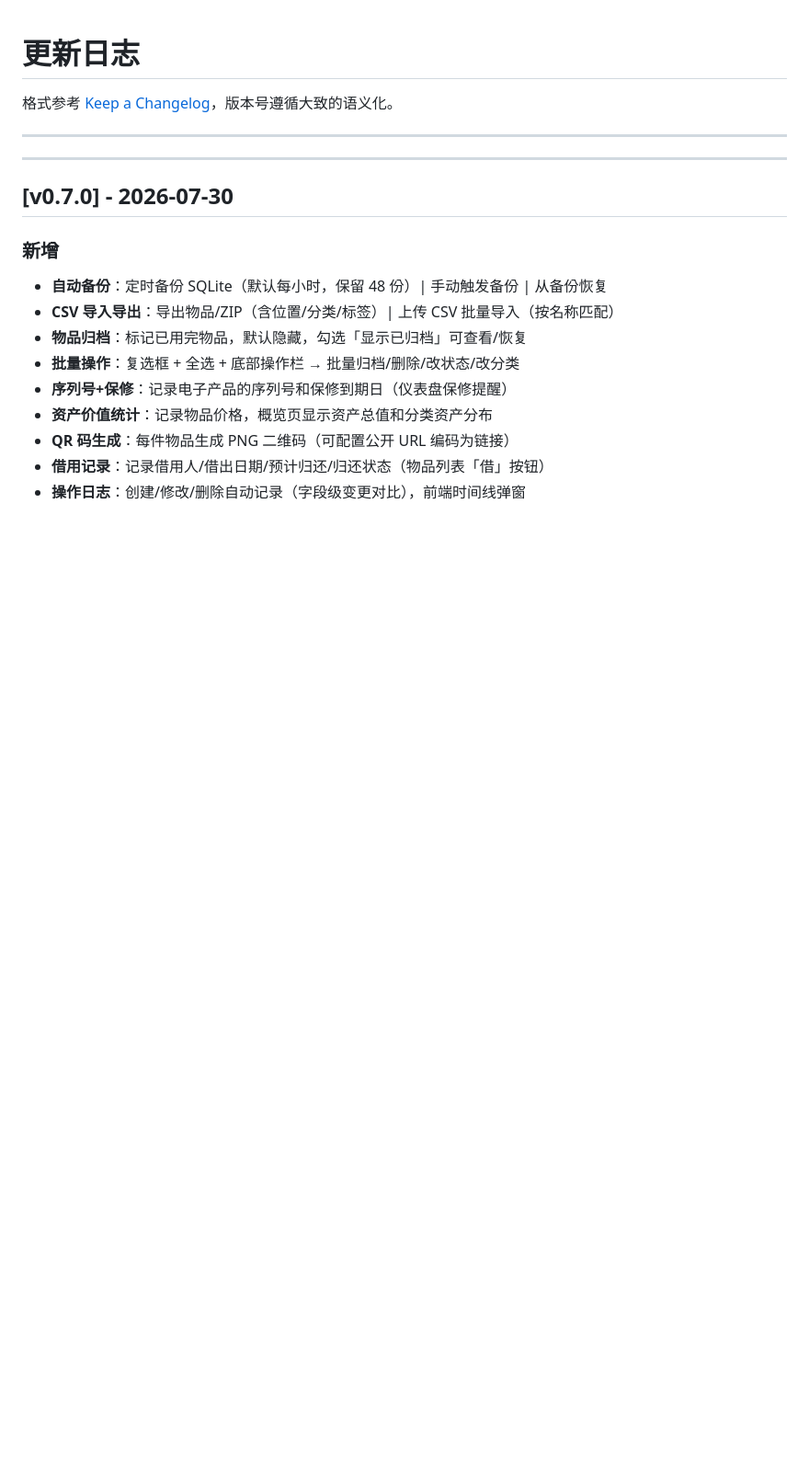
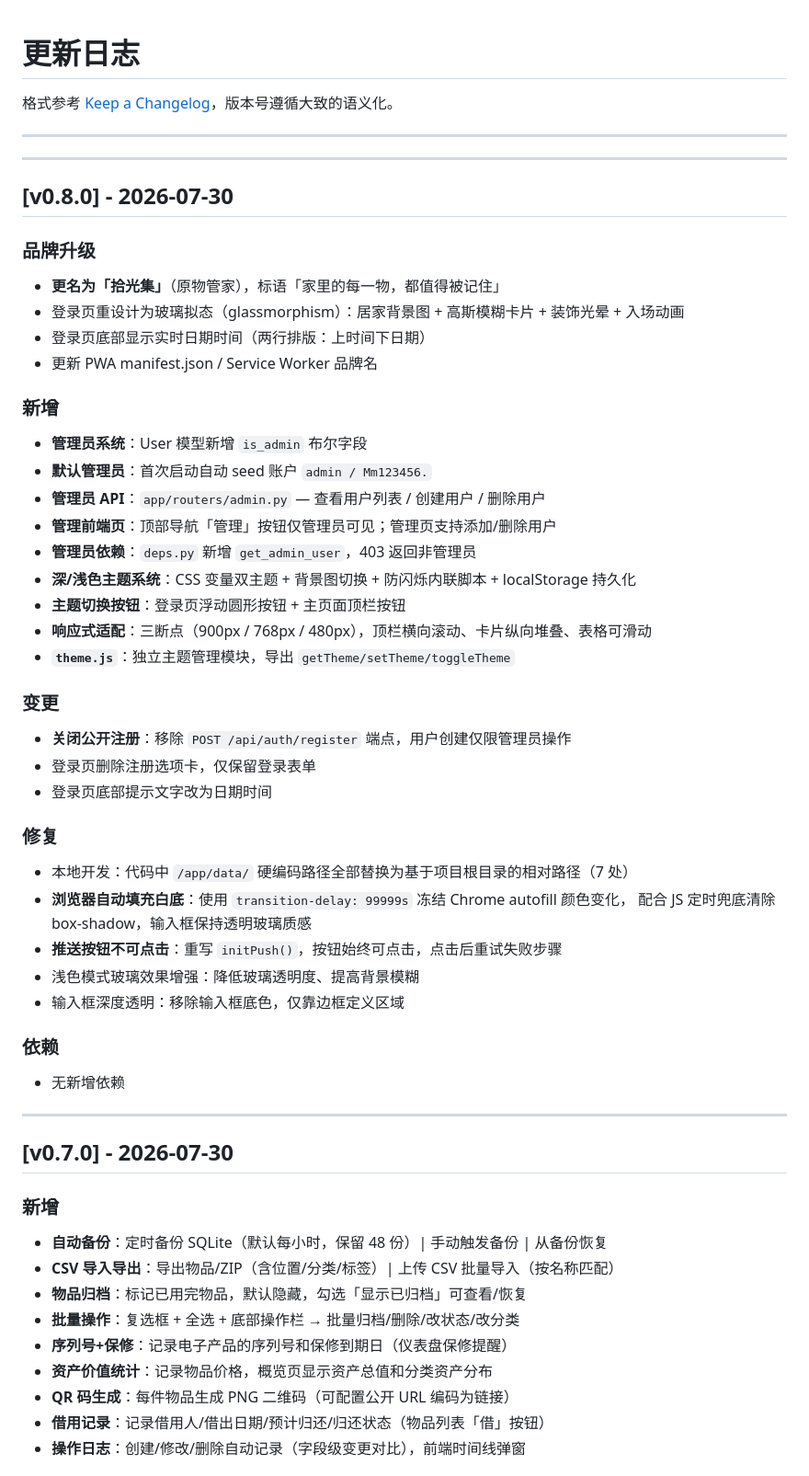
Before and after one commit to Simiely/homekeeper, a Markdown page: docs/02-更新日志(CHANGELOG).md, the part around the change. Shown at 92% size. GitHub-like rendering; blank space fills up the shorter version.

Commit message:
v0.8.0: update docs/02-更新日志(CHANGELOG).md

```diff
--- a/docs/02-更新日志(CHANGELOG).md
+++ b/docs/02-更新日志(CHANGELOG).md
@@ -3,6 +3,43 @@
 格式参考 [Keep a Changelog](https://keepachangelog.com/)，版本号遵循大致的语义化。
 
 ---
+
+---
+
+## [v0.8.0] - 2026-07-30
+
+### 品牌升级
+- **更名为「拾光集」**（原物管家），标语「家里的每一物，都值得被记住」
+- 登录页重设计为玻璃拟态（glassmorphism）：居家背景图 + 高斯模糊卡片 + 装饰光晕 + 入场动画
+- 登录页底部显示实时日期时间（两行排版：上时间下日期）
+- 更新 PWA manifest.json / Service Worker 品牌名
+
+### 新增
+- **管理员系统**：User 模型新增 `is_admin` 布尔字段
+- **默认管理员**：首次启动自动 seed 账户 `admin / Mm123456.`
+- **管理员 API**：`app/routers/admin.py` — 查看用户列表 / 创建用户 / 删除用户
+- **管理前端页**：顶部导航「管理」按钮仅管理员可见；管理页支持添加/删除用户
+- **管理员依赖**：`deps.py` 新增 `get_admin_user`，403 返回非管理员
+- **深/浅色主题系统**：CSS 变量双主题 + 背景图切换 + 防闪烁内联脚本 + localStorage 持久化
+- **主题切换按钮**：登录页浮动圆形按钮 + 主页面顶栏按钮
+- **响应式适配**：三断点（900px / 768px / 480px），顶栏横向滚动、卡片纵向堆叠、表格可滑动
+- **`theme.js`**：独立主题管理模块，导出 `getTheme/setTheme/toggleTheme`
+
+### 变更
+- **关闭公开注册**：移除 `POST /api/auth/register` 端点，用户创建仅限管理员操作
+- 登录页删除注册选项卡，仅保留登录表单
+- 登录页底部提示文字改为日期时间
+
+### 修复
+- 本地开发：代码中 `/app/data/` 硬编码路径全部替换为基于项目根目录的相对路径（7 处）
+- **浏览器自动填充白底**：使用 `transition-delay: 99999s` 冻结 Chrome autofill 颜色变化，
+  配合 JS 定时兜底清除 box-shadow，输入框保持透明玻璃质感
+- **推送按钮不可点击**：重写 `initPush()`，按钮始终可点击，点击后重试失败步骤
+- 浅色模式玻璃效果增强：降低玻璃透明度、提高背景模糊
+- 输入框深度透明：移除输入框底色，仅靠边框定义区域
+
+### 依赖
+- 无新增依赖
 
 ---
 
```
